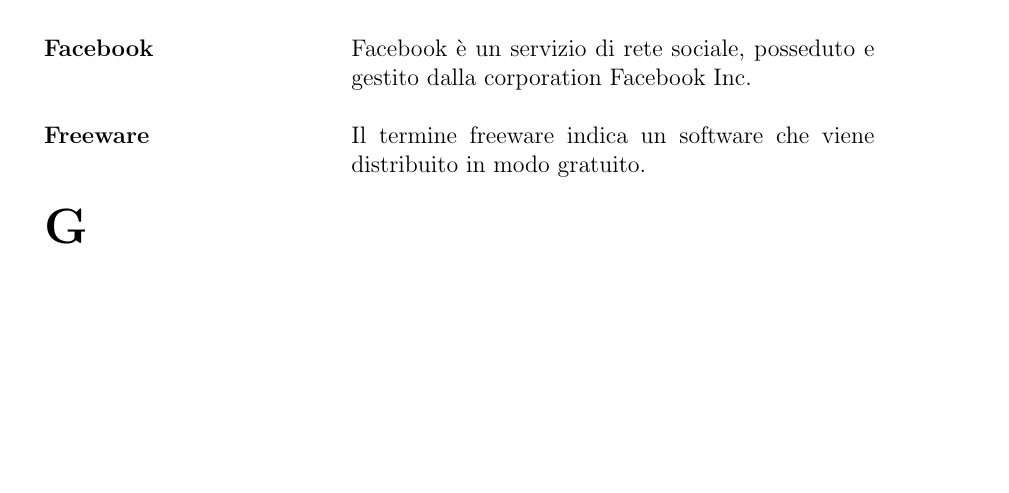
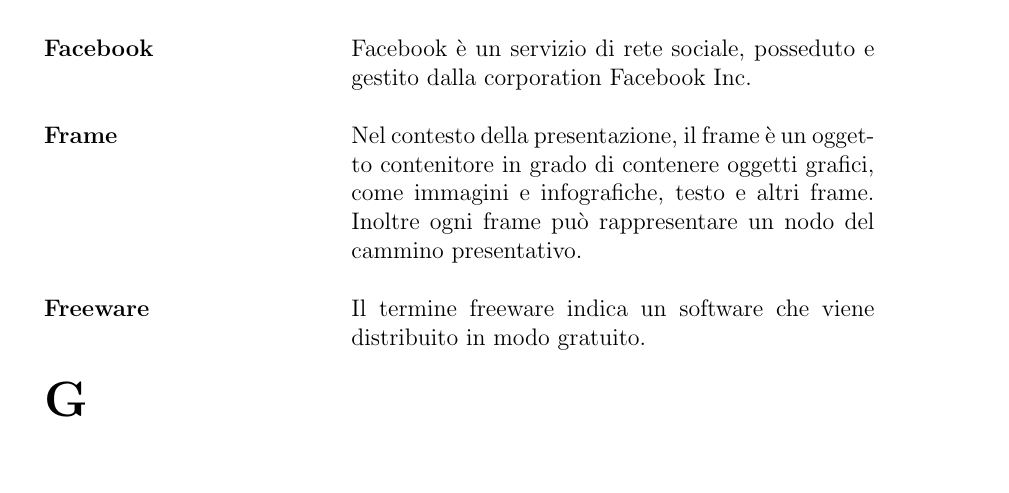
Before and after one commit to 404notfoundunipd/premi-documents, a LaTeX document (Glossario/Glossario_v1.0.tex, which reads Glossario/documents/definizioni.tex): part of page 5 of 12, cut so that both start at the same text. Compiled offline with pdfLaTeX.

Commit message:
Aggiunta definizione al glossario
-frame

```diff
--- a/Glossario/documents/definizioni.tex
+++ b/Glossario/documents/definizioni.tex
@@ -64,6 +64,10 @@
 	\\ \\
 
 	\textbf{Facebook} & Facebook è un servizio di rete sociale, posseduto e gestito dalla corporation Facebook Inc.
+
+	\\ \\
+
+	\textbf{Frame} & Nel contesto della presentazione, il frame è un oggetto contenitore in grado di contenere oggetti grafici, come immagini e infografiche, testo e altri frame. Inoltre ogni frame può rappresentare un nodo del cammino presentativo.
 
 	\\ \\
 
```
